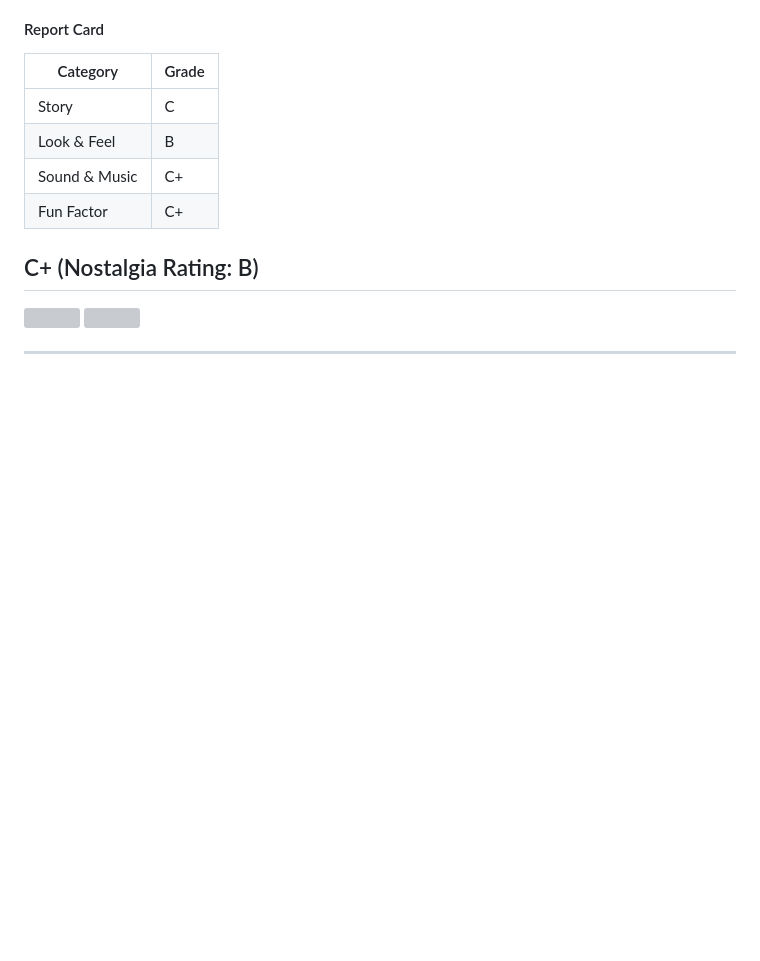
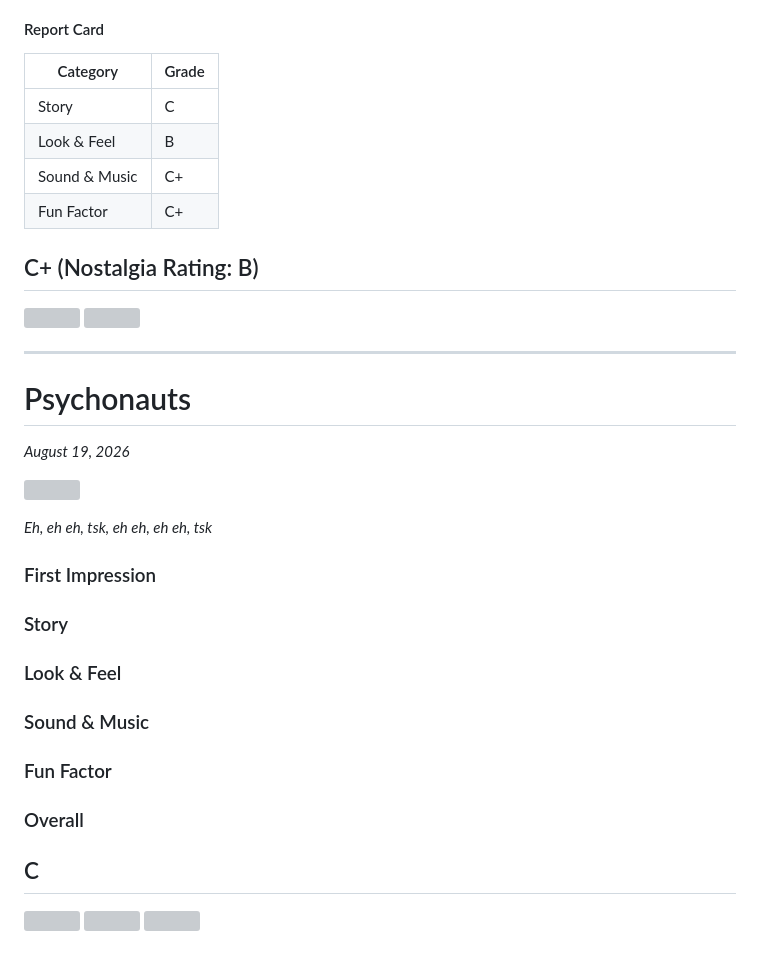
Before and after one commit to cubeofmeat-dev/11ty-neocities, a Markdown page: src/games/2026-08.md, the part around the change. GitHub-like rendering; blank space fills up the shorter version; grey boxes are pictures that could not be loaded.

Commit message:
inpout psychonauts

```diff
--- a/src/games/2026-08.md
+++ b/src/games/2026-08.md
@@ -123,3 +123,33 @@ I wish I could've seen Croc through to the end. Its obvious it was, and still is
 </p>
 
 ---
+
+# Psychonauts
+
+_August 19, 2026_
+
+<p>
+	<img class="img-logo snes-container no-padding" src="/images/psychonauts-placeholder.png">
+</p>
+
+_Eh, eh eh, tsk, eh eh, eh eh, tsk_
+
+### First Impression
+
+### Story
+
+### Look & Feel
+
+### Sound & Music
+
+### Fun Factor
+
+### Overall
+
+## C
+
+<p>
+	<img class="img-game snes-container no-padding" src="/images/picture-placeholder-1.jpg">
+	<img class="img-game snes-container no-padding" src="/images/picture-placeholder-2.jpg">
+	<img class="img-game snes-container no-padding" src="/images/picture-placeholder-3.jpg">
+</p>
```
